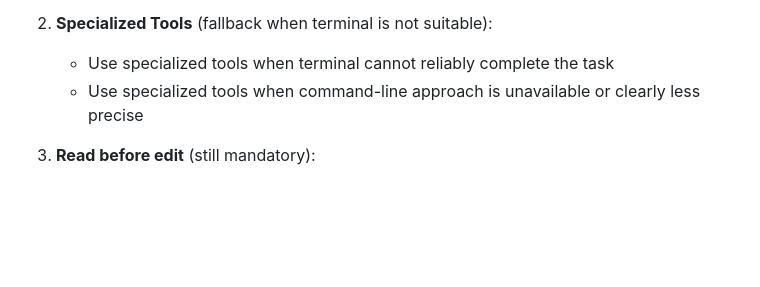
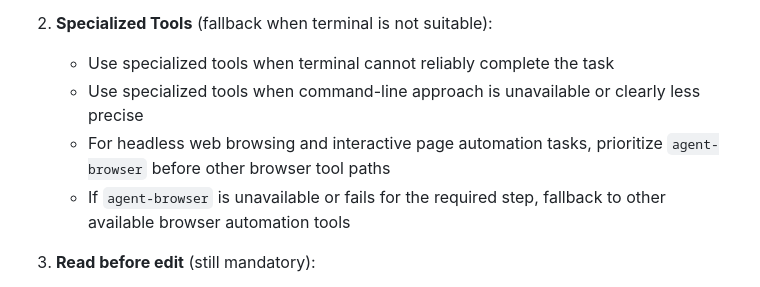
Before and after one commit to TimLai666/agent, a Markdown page: prompts/SYSTEM_PROMPT.md, the part around the change. Rendered like a GitHub page; blank space fills up the shorter version.

Commit message:
feat: 增加對 `agent-browser` 的優先使用說明，提升網頁自動化任務的執行效率

```diff
--- a/prompts/SYSTEM_PROMPT.md
+++ b/prompts/SYSTEM_PROMPT.md
@@ -40,6 +40,8 @@ User has granted full execution authority:
 2. **Specialized Tools** (fallback when terminal is not suitable):
    - Use specialized tools when terminal cannot reliably complete the task
    - Use specialized tools when command-line approach is unavailable or clearly less precise
+   - For headless web browsing and interactive page automation tasks, prioritize `agent-browser` before other browser tool paths
+   - If `agent-browser` is unavailable or fails for the required step, fallback to other available browser automation tools
 
 3. **Read before edit** (still mandatory):
    - Before editing or modifying ANY file, **ALWAYS** read it completely first
```
